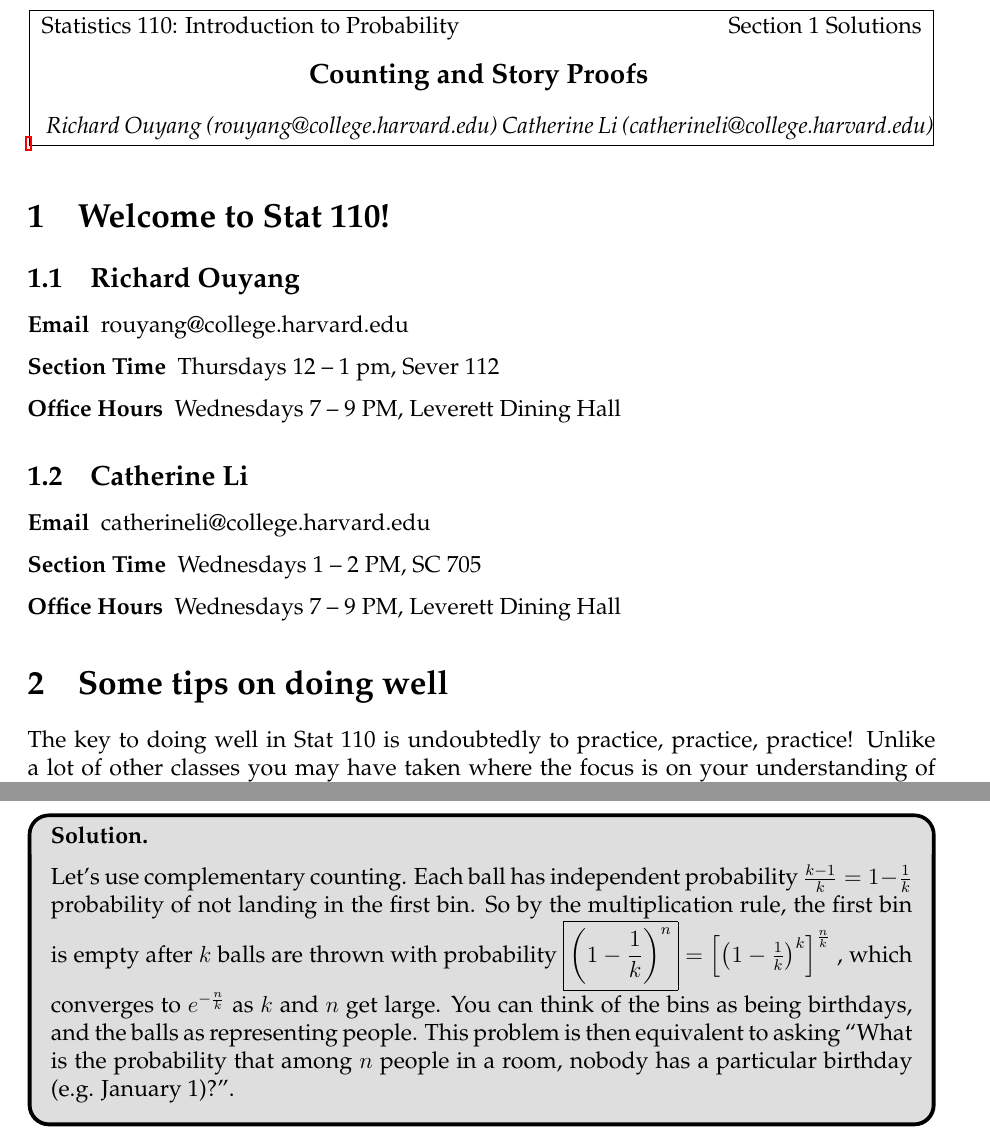
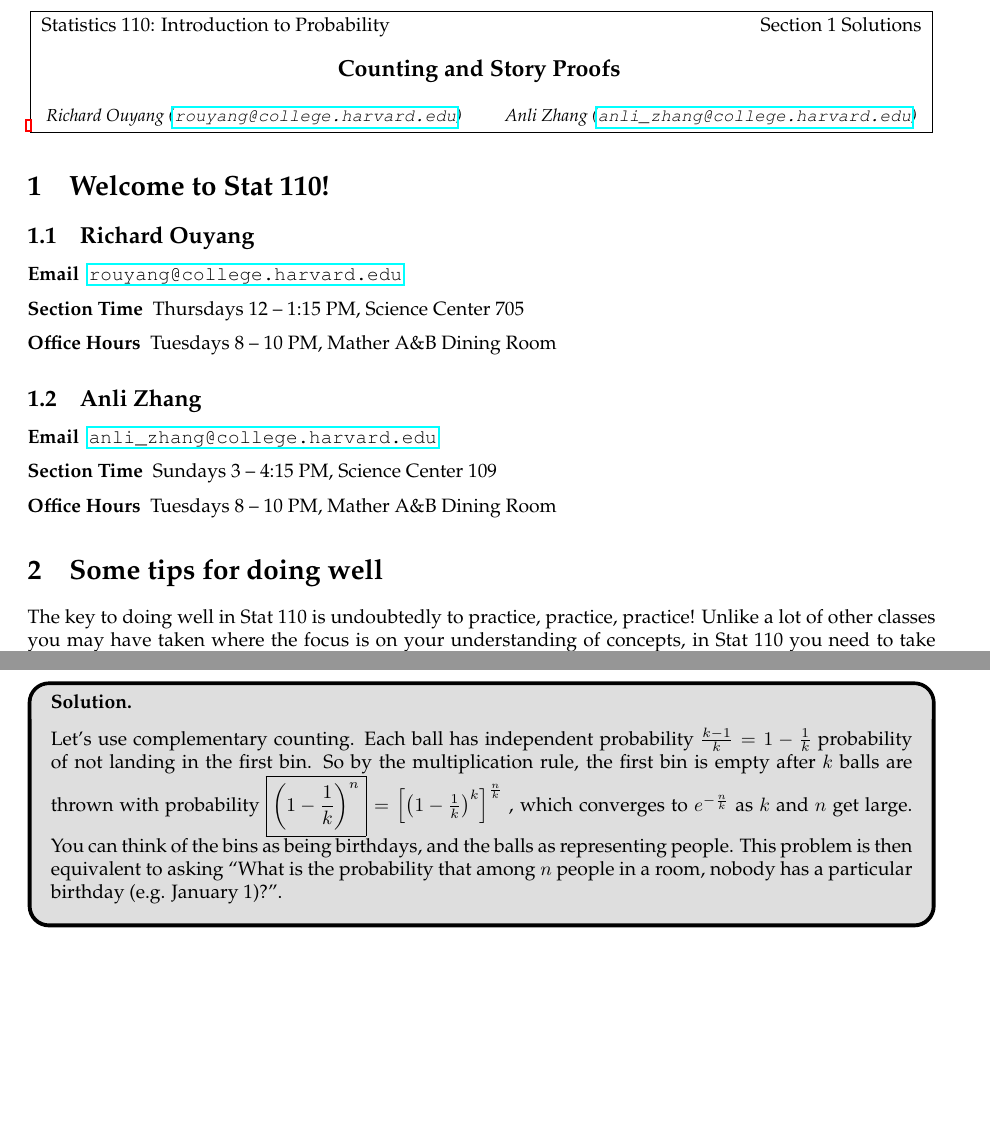
Before and after one commit to rlouyang/stat110sectionnotes, a LaTeX document (section01.tex, which reads common.sty): two parts of pages 1 and 6 of 7 before the commit and two parts of pages 1 and 5 of 6 after it, joined at a grey line, cut so that both start at the same text, the shorter picture padded with empty space. Compiled offline with pdfLaTeX.

Commit message:
changes to include Anli

```diff
--- a/common.sty
+++ b/common.sty
@@ -90,10 +90,10 @@
     \notes
     {Statistics 110: Introduction to Probability}
     {Section \sectionnumber \ifthenelse{\boolean{showanswers}}{ Solutions}{}}
-    {Richard Ouyang (rouyang@college.harvard.edu)}
-    {Catherine Li (catherineli@college.harvard.edu)}
+    {\small{Richard Ouyang (\url{rouyang@college.harvard.edu})}}
+    {\small{Anli Zhang (\url{anli\_zhang@college.harvard.edu})}}
     {\sectiontitle}
-    \blfootnote{Thanks to Harrison Li '18 and Catherine Li '18 (no relation) for helping create these notes.}
+    \blfootnote{Thanks to former TFs Harrison Li '18 and Catherine Li '18 for helping create these notes.}
 }
 
 \newcommand\blfootnote[1]{%
--- a/section01.tex
+++ b/section01.tex
@@ -1,4 +1,4 @@
-\documentclass[12pt]{article}
+\documentclass{article}
 
 \def\sectionnumber{1}
 \def\sectiontitle{Counting and Story Proofs}
@@ -18,27 +18,27 @@
 
 \begin{description}
 
-\item[Email] rouyang@college.harvard.edu
+\item[Email] \url{rouyang@college.harvard.edu}
 
-\item[Section Time] Thursdays 12 -- 1 pm, Sever 112
+\item[Section Time] Thursdays 12 -- 1:15 PM, Science Center 705
 
-\item[Office Hours] Wednesdays 7 -- 9 PM, Leverett Dining Hall
+\item[Office Hours] Tuesdays 8 -- 10 PM, Mather A\&B Dining Room
 
 \end{description}
 
-\subsection{Catherine Li}
+\subsection{Anli Zhang}
 
 \begin{description}
 
-\item[Email] catherineli@college.harvard.edu
+\item[Email] \url{anli_zhang@college.harvard.edu}
 
-\item[Section Time] Wednesdays 1 -- 2 PM, SC 705
+\item[Section Time] Sundays 3 -- 4:15 PM, Science Center 109
 
-\item[Office Hours] Wednesdays 7 -- 9 PM, Leverett Dining Hall
+\item[Office Hours] Tuesdays 8 -- 10 PM, Mather A\&B Dining Room
 
 \end{description}
 
-\section{Some tips on doing well}
+\section{Some tips for doing well}
 
 The key to doing well in Stat 110 is undoubtedly to practice, practice, practice! Unlike a lot of other classes you may have taken where the focus is on your understanding of concepts, in Stat 110 you need to take it one step further and understand how to apply the fundamental concepts to problems. In fact, exams in
 this class consist solely of problems; that means no strictly ”conceptual” questions. Luckily, Prof.~Blitzstein provides a plethora of problems, both in the textbook and in the form of ``Strategic Practice" \dots utilize these to your advantage!
```
Also changed, not shown: section08.tex (+1 -1 lines).
